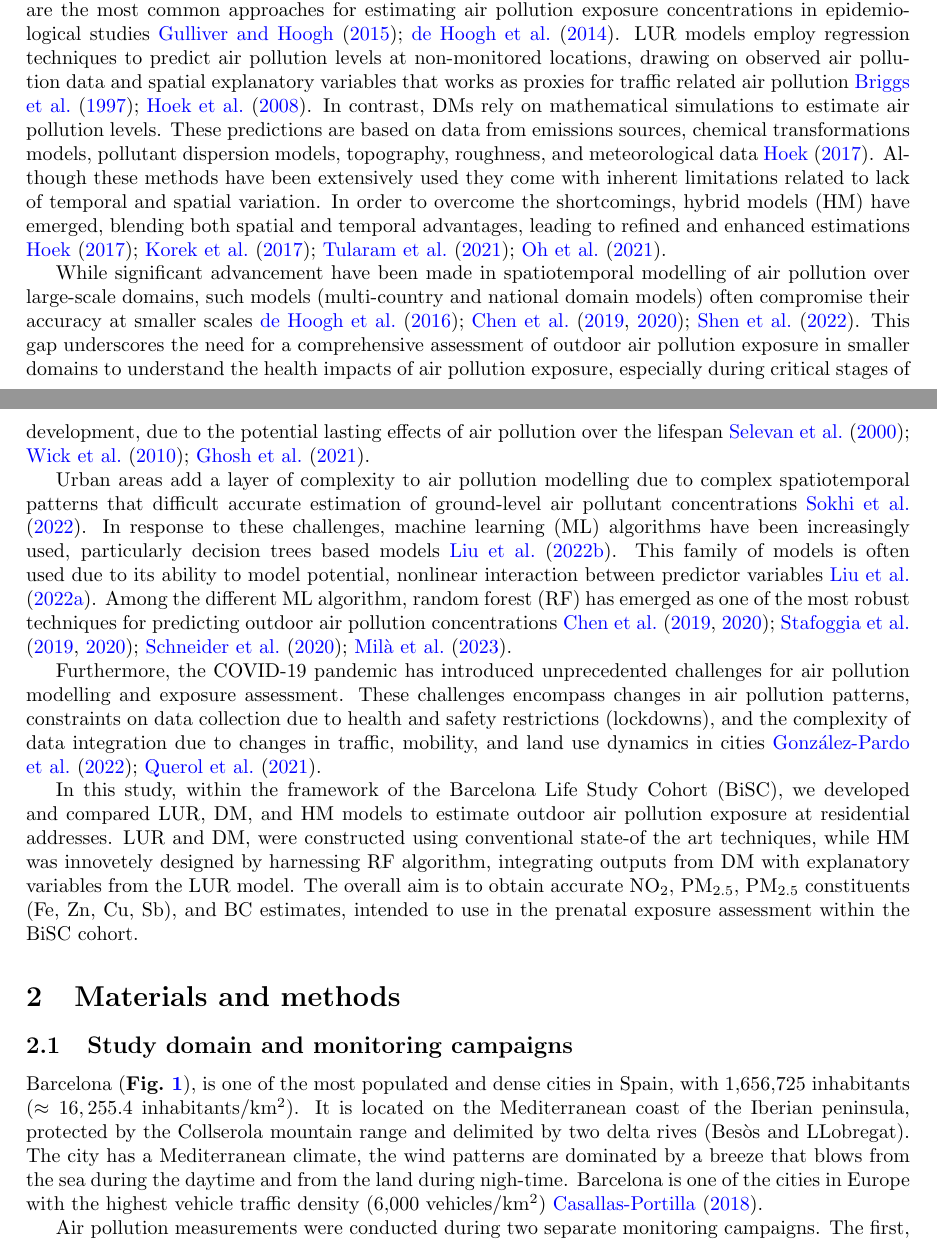
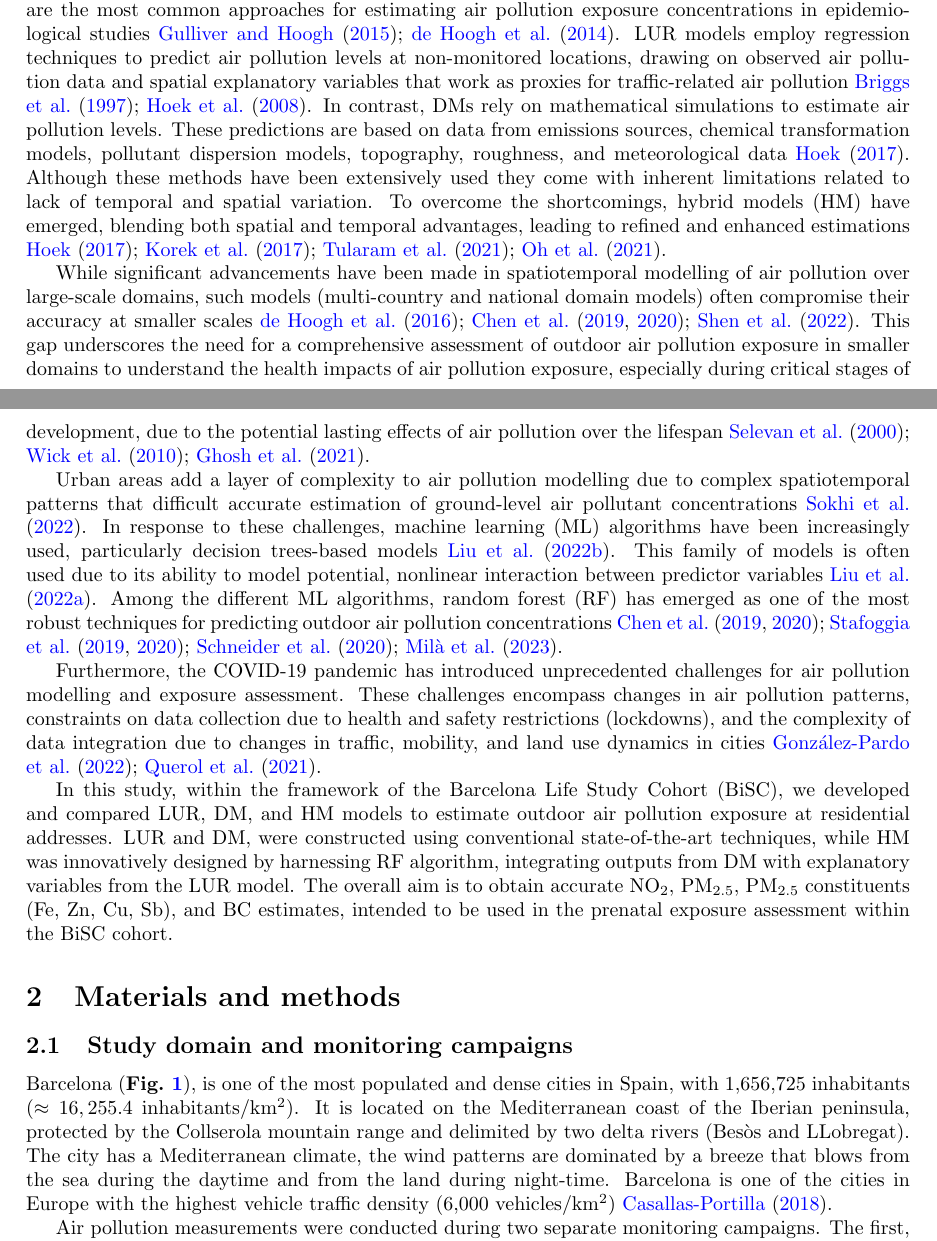
Before and after one commit to alldominguez/Outdoor_models-BiSC, a LaTeX paper (manuscript_BiSC.tex): two parts of pages 1 and 2 of 11, joined at a grey line, cut so that both start at the same text. Compiled offline with pdfLaTeX.

Commit message:
Updates from Overleaf

```diff
--- a/manuscript_BiSC.tex
+++ b/manuscript_BiSC.tex
@@ -73,15 +73,15 @@ Air pollution is the leading environmental risk factor for human health worldwid
 
 Air pollution stands as the primary environmental risk factor for human health and the fourth most deadly health risk worldwide, playing a significant role in the global burden of disease \cite{cohen2017, he2020state}. Exposure to ambient air pollution has been linked with a extensive array of adverse health outcomes \cite{boogaard2022, guxens2022hei, haddad2023}. In this context urbanization have been playing a major role increasing air pollution exposure as cities grow and more population moves to urban areas \cite{nieuwenhuijsen2016}. This trends present challenges for epidemiological studies \cite{tonne2017}, where accurate estimates capturing both the spatial and temporal variability are essential to evaluate the health impacts of air pollution in urban areas \cite{boogaard2022}.
 
-Over the past few decades, several modelling techniques have been adopted in environmental epidemiology to determine exposure concentrations of air pollution \cite{hoek2017, di2019no2, di2019pm25, stafoggia2019, stafoggia2020}. Among these, Land use regression (LUR) and dispersion models (DM) are the most common approaches for estimating air pollution exposure concentrations in epidemiological studies \cite{gulliver2015, dehoogh2014}. LUR models employ regression techniques to predict air pollution levels at non-monitored locations, drawing on observed air pollution data and spatial explanatory variables that works as proxies for traffic related air pollution \cite{briggs1997, hoek2008}. In contrast, DMs rely on mathematical simulations to estimate air pollution levels. These predictions are based on data from emissions sources, chemical transformations models, pollutant dispersion models, topography, roughness, and meteorological data \cite{hoek2017}. Although these methods have been extensively used they come with inherent limitations related to lack of temporal and spatial variation. In order to overcome the shortcomings, hybrid models (HM) have emerged, blending both spatial and temporal advantages, leading to refined and enhanced estimations \cite{hoek2017, korek2017, tularam2021, oh2021}.
+Over the past few decades, several modelling techniques have been adopted in environmental epidemiology to determine exposure concentrations of air pollution \cite{hoek2017, di2019no2, di2019pm25, stafoggia2019, stafoggia2020}. Among these, Land use regression (LUR) and dispersion models (DM) are the most common approaches for estimating air pollution exposure concentrations in epidemiological studies \cite{gulliver2015, dehoogh2014}. LUR models employ regression techniques to predict air pollution levels at non-monitored locations, drawing on observed air pollution data and spatial explanatory variables that work as proxies for traffic-related air pollution \cite{briggs1997, hoek2008}. In contrast, DMs rely on mathematical simulations to estimate air pollution levels. These predictions are based on data from emissions sources, chemical transformation models, pollutant dispersion models, topography, roughness, and meteorological data \cite{hoek2017}. Although these methods have been extensively used they come with inherent limitations related to lack of temporal and spatial variation. To overcome the shortcomings, hybrid models (HM) have emerged, blending both spatial and temporal advantages, leading to refined and enhanced estimations \cite{hoek2017, korek2017, tularam2021, oh2021}.
 
-While significant advancement have been made in spatiotemporal modelling of air pollution over large-scale domains, such models (multi-country and national domain models) often compromise their accuracy at smaller scales \cite{dehoogh2016, chen2019, chen2020, shen2022}. This gap underscores the need for a comprehensive assessment of outdoor air pollution exposure in smaller domains to understand the health impacts of air pollution exposure, especially during critical stages of development, due to the potential lasting effects of air pollution over the lifespan \cite{selevan2000, wick2010, ghosh2021}.
+While significant advancements have been made in spatiotemporal modelling of air pollution over large-scale domains, such models (multi-country and national domain models) often compromise their accuracy at smaller scales \cite{dehoogh2016, chen2019, chen2020, shen2022}. This gap underscores the need for a comprehensive assessment of outdoor air pollution exposure in smaller domains to understand the health impacts of air pollution exposure, especially during critical stages of development, due to the potential lasting effects of air pollution over the lifespan \cite{selevan2000, wick2010, ghosh2021}.
 
-Urban areas add a layer of complexity to air pollution modelling due to complex spatiotemporal patterns that difficult accurate estimation of ground-level air pollutant concentrations \cite{sokhi2022}. In response to these challenges, machine learning (ML) algorithms have been increasingly used, particularly decision trees based models \cite{liu2022}. This family of models is often used due to its ability to model potential, nonlinear interaction between predictor variables \cite{liu2022treebased}. Among the different ML algorithm, random forest (RF) has emerged as one of the most robust techniques for predicting outdoor air pollution concentrations \cite{chen2019, chen2020, stafoggia2019, stafoggia2020, schneider2020, mila2023}.
+Urban areas add a layer of complexity to air pollution modelling due to complex spatiotemporal patterns that difficult accurate estimation of ground-level air pollutant concentrations \cite{sokhi2022}. In response to these challenges, machine learning (ML) algorithms have been increasingly used, particularly decision trees-based models \cite{liu2022}. This family of models is often used due to its ability to model potential, nonlinear interaction between predictor variables \cite{liu2022treebased}. Among the different ML algorithms, random forest (RF) has emerged as one of the most robust techniques for predicting outdoor air pollution concentrations \cite{chen2019, chen2020, stafoggia2019, stafoggia2020, schneider2020, mila2023}.
 
 Furthermore, the COVID-19 pandemic has introduced unprecedented challenges for air pollution modelling and exposure assessment. These challenges encompass changes in air pollution patterns, constraints on data collection due to health and safety restrictions (lockdowns), and the complexity of data integration due to changes in traffic, mobility, and land use dynamics in cities \cite{gonzalez2022, querol2021}.
 
-In this study, within the framework of the Barcelona Life Study Cohort (BiSC), we developed and compared LUR, DM, and HM models to estimate outdoor air pollution exposure at residential addresses. LUR and DM, were constructed using conventional state-of the art techniques, while HM was innovetely designed by harnessing RF algorithm, integrating outputs from DM with explanatory variables from the LUR model. The overall aim is to obtain accurate NO\textsubscript{2}, PM\textsubscript{2.5}, PM\textsubscript{2.5} constituents (Fe, Zn, Cu, Sb), and BC estimates, intended to use in the prenatal exposure assessment within the BiSC cohort.
+In this study, within the framework of the Barcelona Life Study Cohort (BiSC), we developed and compared LUR, DM, and HM models to estimate outdoor air pollution exposure at residential addresses. LUR and DM, were constructed using conventional state-of-the-art techniques, while HM was innovatively designed by harnessing RF algorithm, integrating outputs from DM with explanatory variables from the LUR model. The overall aim is to obtain accurate NO\textsubscript{2}, PM\textsubscript{2.5}, PM\textsubscript{2.5} constituents (Fe, Zn, Cu, Sb), and BC estimates, intended to be used in the prenatal exposure assessment within the BiSC cohort.
 
 %%%%%%%%%%%%%%%%%%%%%%%%%%%%%%%%%%%%
 %%% --- Material and methods--- %%%%%%%%%%%%%%%%%%%%%%%%%%%%%%%%%%%%%
@@ -93,7 +93,7 @@ In this study, within the framework of the Barcelona Life Study Cohort (BiSC), w
 %%%%%%%%%%%%%%%%%%%%%%%%%%%%%%%%%%%%%%%%%%%%%%%%%%%%
 \subsection{Study domain and monitoring campaigns}
 
-Barcelona (\textbf{\cref{fig1}}), is one of the most populated and dense cities in Spain, with 1,656,725 inhabitants ($\approx16,255.4$ inhabitants/km\textsuperscript{2}). It is located on the Mediterranean coast of the Iberian peninsula, protected by the Collserola mountain range and delimited by two delta rives (Besòs and LLobregat). The city has a Mediterranean climate, the wind patterns are dominated by a breeze that blows from the sea during the daytime and from the land during nigh-time. Barcelona is one of the cities in Europe with the highest vehicle traffic density (6,000 vehicles/km\textsuperscript{2}) \cite{casallas2018}.
+Barcelona (\textbf{\cref{fig1}}), is one of the most populated and dense cities in Spain, with 1,656,725 inhabitants ($\approx16,255.4$ inhabitants/km\textsuperscript{2}). It is located on the Mediterranean coast of the Iberian peninsula, protected by the Collserola mountain range and delimited by two delta rivers (Besòs and LLobregat). The city has a Mediterranean climate, the wind patterns are dominated by a breeze that blows from the sea during the daytime and from the land during night-time. Barcelona is one of the cities in Europe with the highest vehicle traffic density (6,000 vehicles/km\textsuperscript{2}) \cite{casallas2018}.
 
 % Put the figure text closer to the Figure 1
 \captionsetup[figure]{skip=-4pt}
```
